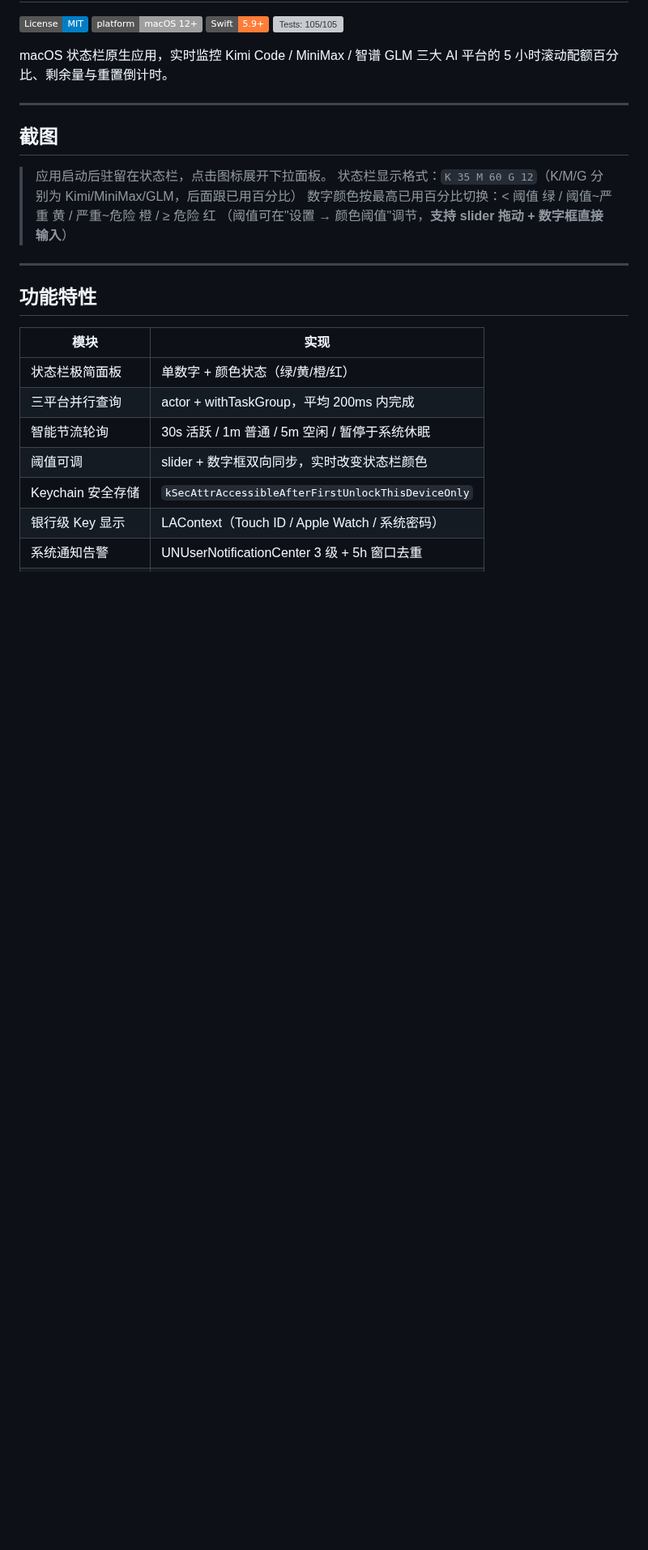
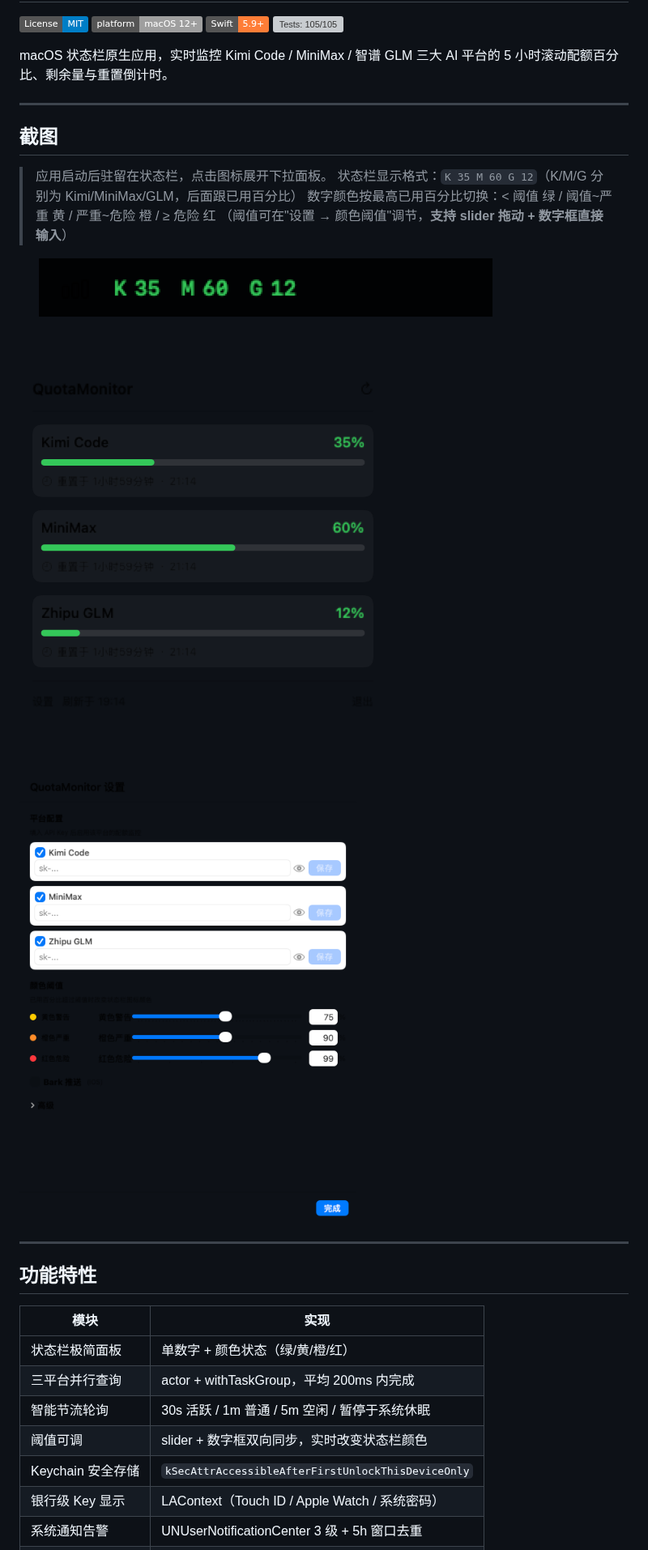
Before and after one commit to cuichaoing/QuotaMonitor, a Markdown page: README.md, the part around the change. Shown at 81% size. Rendered like a GitHub page; pictures changed too: docs/screenshots/menubar.png (added), docs/screenshots/popup.png (added), docs/screenshots/settings.png (added); badges without logos; blank space fills up the shorter version; grey boxes are pictures that could not be loaded.

Commit message:
docs: 生成并添加 README 截图（状态栏/popup/设置）
- 用无头渲染生成 3 张截图
- 更新 README 替换占位符
- AppState 中 NotificationManager 改为 lazy 初始化，避免测试/渲染时触发 UNUserNotificationCenter

```diff
--- a/README.md
+++ b/README.md
@@ -16,11 +16,9 @@ macOS 状态栏原生应用，实时监控 Kimi Code / MiniMax / 智谱 GLM 三
 > 数字颜色按最高已用百分比切换：< 阈值 绿 / 阈值~严重 黄 / 严重~危险 橙 / ≥ 危险 红
 > （阈值可在"设置 → 颜色阈值"调节，**支持 slider 拖动 + 数字框直接输入**）
 
-<!-- 待截图后替换：
 ![状态栏](docs/screenshots/menubar.png)
 ![Popup](docs/screenshots/popup.png)
 ![设置](docs/screenshots/settings.png)
--->
 
 ---
 
```
Also changed, not shown: 1 other file.
